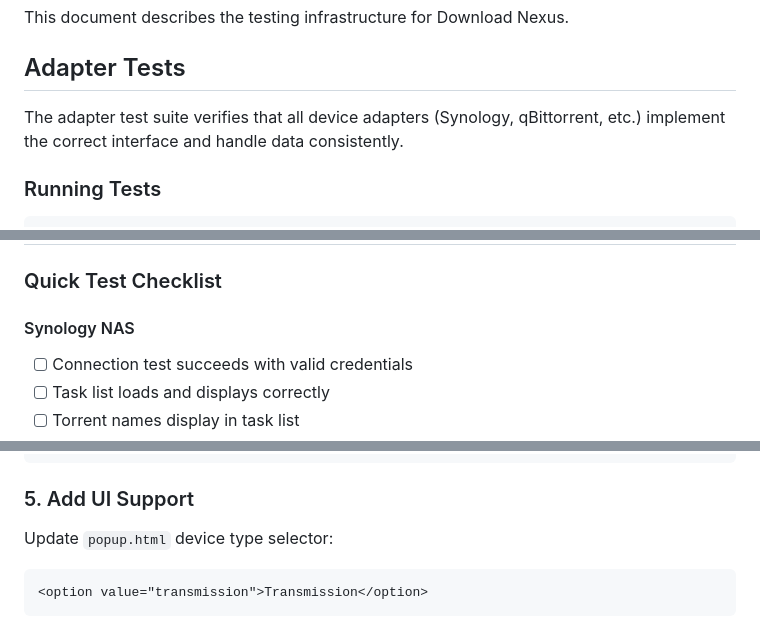
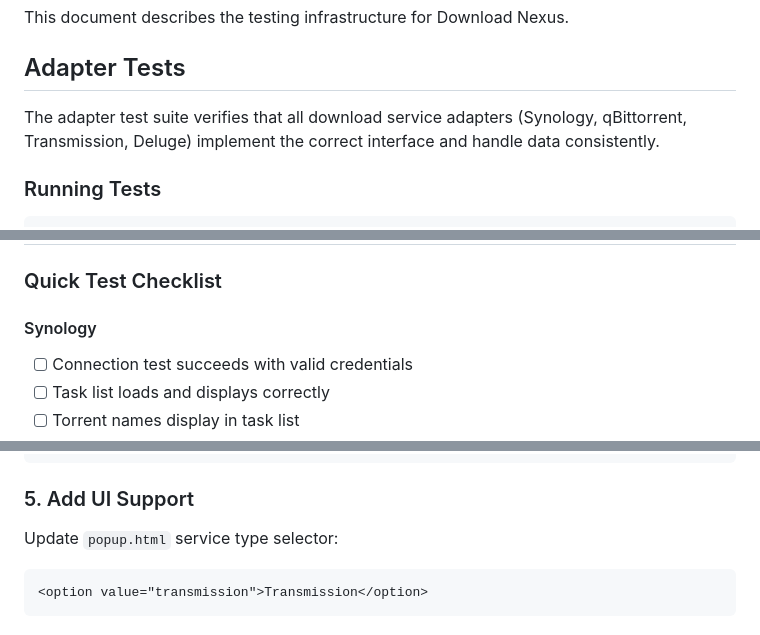
Before and after one commit to craigpen/download-nexus, a Markdown page: docs/TESTING.md, 3 parts joined by grey strips. GitHub-like rendering.

````diff
--- a/docs/TESTING.md
+++ b/docs/TESTING.md
@@ -4,7 +4,7 @@ This document describes the testing infrastructure for Download Nexus.
 
 ## Adapter Tests
 
-The adapter test suite verifies that all device adapters (Synology, qBittorrent, etc.) implement the correct interface and handle data consistently.
+The adapter test suite verifies that all download service adapters (Synology, qBittorrent, Transmission, Deluge) implement the correct interface and handle data consistently.
 
 ### Running Tests
 
@@ -58,7 +58,7 @@ npm run test:watch
 
 ### Quick Test Checklist
 
-#### Synology NAS
+#### Synology
 - [ ] Connection test succeeds with valid credentials
 - [ ] Task list loads and displays correctly
 - [ ] Torrent names display in task list
@@ -255,7 +253,7 @@ case "transmission":
 
 ### 5. Add UI Support
 
-Update `popup.html` device type selector:
+Update `popup.html` service type selector:
 
 ```html
 <option value="transmission">Transmission</option>
````
Also changed, not shown: other parts of docs/TESTING.md (+10 -12 lines).
